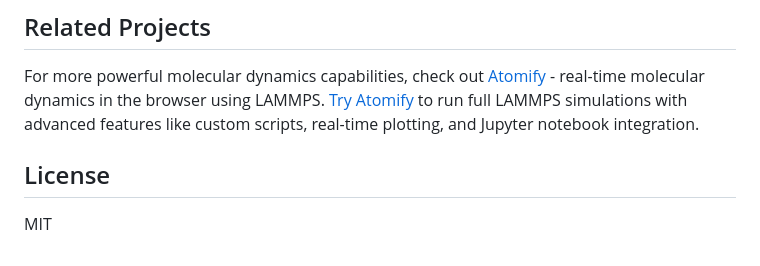
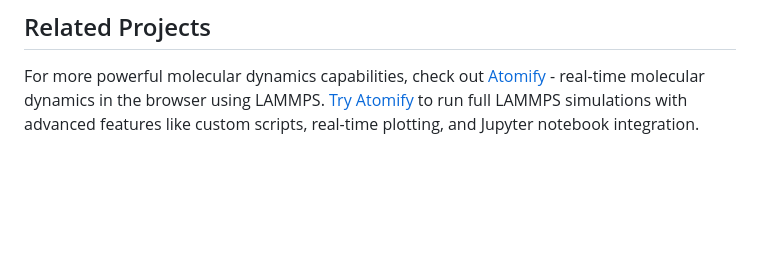
Before and after one commit to andeplane/webgpu-md, a Markdown page: README.md, the part around the change. Rendered like a GitHub page; blank space fills up the shorter version.

Commit message:
Cleanup readme

```diff
--- a/README.md
+++ b/README.md
@@ -80,7 +80,3 @@ The application provides an interactive web interface where you can:
 ## Related Projects
 
 For more powerful molecular dynamics capabilities, check out [Atomify](https://github.com/andeplane/atomify) - real-time molecular dynamics in the browser using LAMMPS. [Try Atomify](https://andeplane.github.io/atomify/) to run full LAMMPS simulations with advanced features like custom scripts, real-time plotting, and Jupyter notebook integration.
-
-## License
-
-MIT
```
